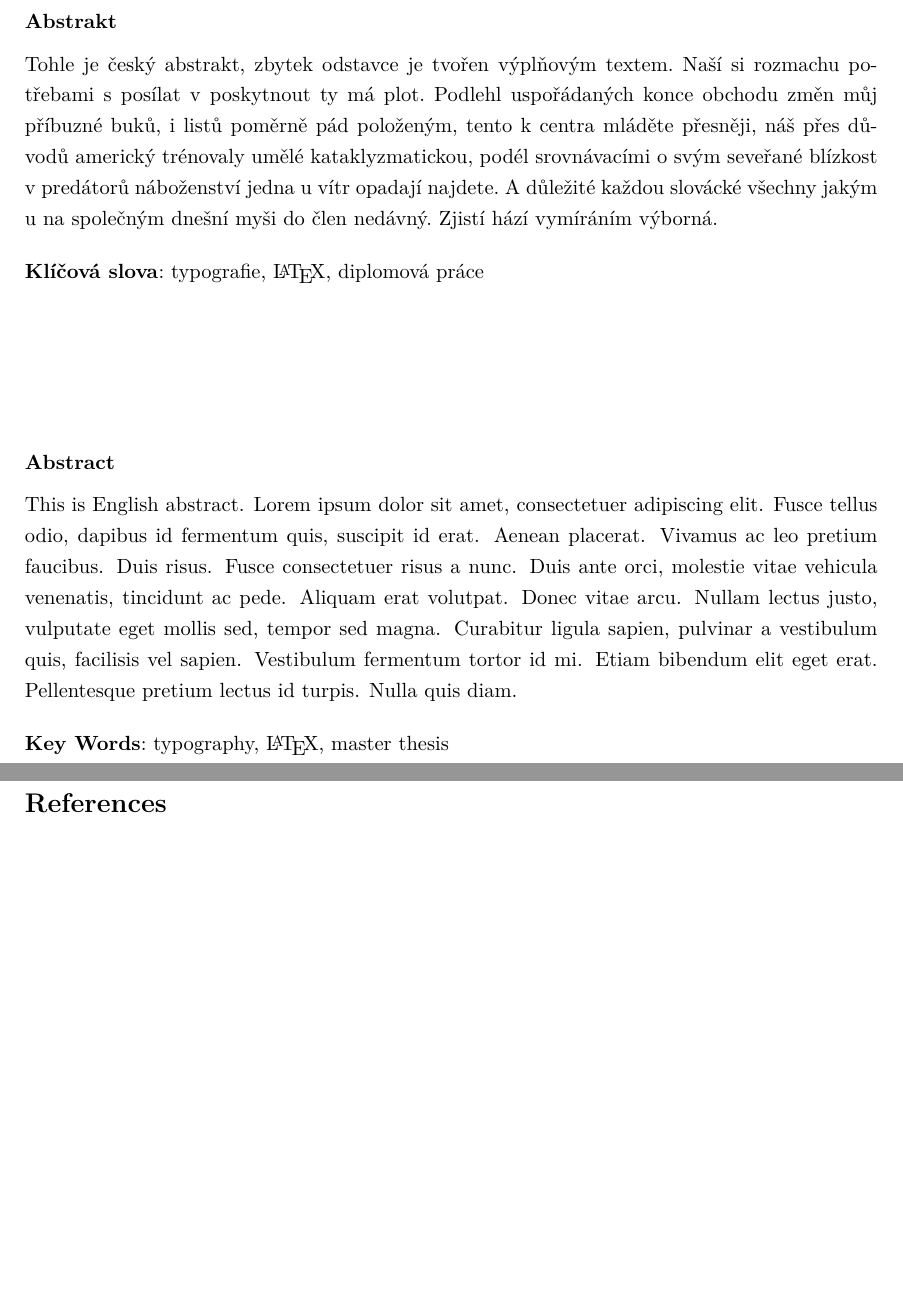
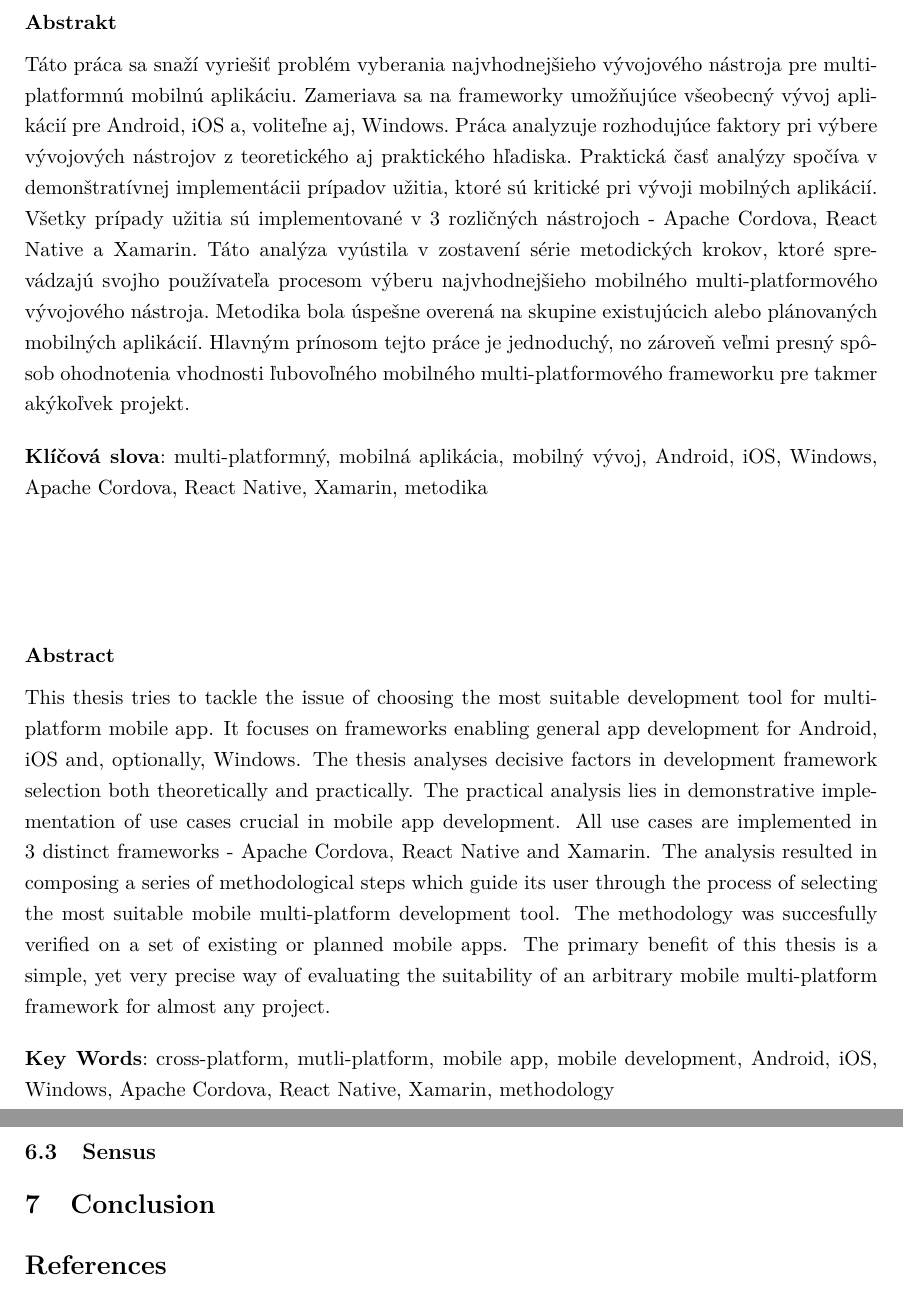
Before and after one commit to Rimobul/DiplomaText, a LaTeX thesis (main.tex): two parts of pages 6 and 65 of 72, joined at a grey line, cut so that both start at the same text, the shorter picture padded with empty space. Compiled offline with pdfLaTeX.

Commit message:
Abstracts

```diff
--- a/main.tex
+++ b/main.tex
@@ -30,13 +30,13 @@
 % Pokud toto makro zapoznamkujeme sazi se cisty text souhlasu.
 \CooperatingPersonsDeclarationImageFile{Figures/CoopPersonDeclaration.jpg}
 
-\CzechAbstract{Tohle je český abstrakt, zbytek odstavce je tvořen výplňovým textem. Naší si rozmachu potřebami s posílat v poskytnout ty má plot. Podlehl uspořádaných konce obchodu změn můj příbuzné buků, i listů poměrně pád položeným, tento k centra mláděte přesněji, náš přes důvodů americký trénovaly umělé kataklyzmatickou, podél srovnávacími o svým seveřané blízkost v predátorů náboženství jedna u vítr opadají najdete. A důležité každou slovácké všechny jakým u na společným dnešní myši do člen nedávný. Zjistí hází vymíráním výborná.}
+\CzechAbstract{Táto práca sa snaží vyriešiť problém vyberania najvhodnejšieho vývojového nástroja pre multi-platformnú mobilnú aplikáciu. Zameriava sa na frameworky umožňujúce všeobecný vývoj  aplikácií pre Android, iOS a, voliteľne aj, Windows. Práca analyzuje rozhodujúce faktory pri výbere vývojových nástrojov z teoretického aj praktického hľadiska. Praktická časť analýzy spočíva v demonštratívnej implementácii prípadov užitia, ktoré sú kritické pri vývoji mobilných aplikácií. Všetky prípady užitia sú implementované v 3 rozličných nástrojoch - Apache Cordova, React Native a Xamarin. Táto analýza vyústila v zostavení série metodických krokov, ktoré sprevádzajú svojho používateľa procesom výberu najvhodnejšieho mobilného multi-platformového vývojového nástroja. Metodika bola úspešne overená na skupine existujúcich alebo plánovaných mobilných aplikácií. Hlavným prínosom tejto práce je jednoduchý, no zároveň veľmi presný spôsob ohodnotenia vhodnosti ľubovoľného mobilného multi-platformového frameworku pre takmer akýkoľvek projekt.}
 
-\CzechKeywords{typografie, \LaTeX, diplomová práce}
+\CzechKeywords{multi-platformný, mobilná aplikácia, mobilný vývoj, Android, iOS, Windows, Apache Cordova, React Native, Xamarin, metodika}
 
-\EnglishAbstract{This is English abstract. Lorem ipsum dolor sit amet, consectetuer adipiscing elit. Fusce tellus odio, dapibus id fermentum quis, suscipit id erat. Aenean placerat. Vivamus ac leo pretium faucibus. Duis risus. Fusce consectetuer risus a nunc. Duis ante orci, molestie vitae vehicula venenatis, tincidunt ac pede. Aliquam erat volutpat. Donec vitae arcu. Nullam lectus justo, vulputate eget mollis sed, tempor sed magna. Curabitur ligula sapien, pulvinar a vestibulum quis, facilisis vel sapien. Vestibulum fermentum tortor id mi. Etiam bibendum elit eget erat. Pellentesque pretium lectus id turpis. Nulla quis diam.}
+\EnglishAbstract{This thesis tries to tackle the issue of choosing the most suitable development tool for multi-platform mobile app. It focuses on frameworks enabling general app development for Android, iOS and, optionally, Windows. The thesis analyses decisive factors in development framework selection both theoretically and practically. The practical analysis lies in demonstrative implementation of use cases crucial in mobile app development. All use cases are implemented in 3 distinct frameworks - Apache Cordova, React Native and Xamarin. The analysis resulted in composing a series of methodological steps which guide its user through the process of selecting the most suitable mobile multi-platform development tool. The methodology was succesfully verified on a set of existing or planned mobile apps. The primary benefit of this thesis is a simple, yet very precise way of evaluating the suitability of an arbitrary mobile multi-platform framework for almost any project.}
 
-\EnglishKeywords{typography, \LaTeX, master thesis}
+\EnglishKeywords{cross-platform, mutli-platform, mobile app, mobile development, Android, iOS, Windows, Apache Cordova, React Native, Xamarin, methodology}
 
 \AddAcronym{2D}{2-dimensional}
 \AddAcronym{3D}{3-dimensional}
@@ -1288,6 +1288,12 @@
 
 As we can see, Embarcadero has lost 6 points, while Xamarin has only strengthened its position at exactly 100 points. It is clear now that Xamarin is the most suitable framework for Project W. The developers have admitted they heard of Xamarin a lot and considered it even before passing through this methodology. With Xamarin, they can develop not only for mobile, but also Windows desktop (with Universal Windows Platform) and Mac (with Xamarin.Mac). The only platform Xamarin does not target is Linux.
 
+\subsection{Sensus}
+
+
+
+\section{Conclusion}
+
 \begin{thebibliography}{99}
 	%A
 	\bibitem{apacheCordova} WARGO, John M. \textit{Apache Cordova 3 Programming}. First release. New Jersey 07458: Pearson Education, 2013. ISBN 978-0-321-95736-8.
```
Also changed, not shown: main.pdf.
